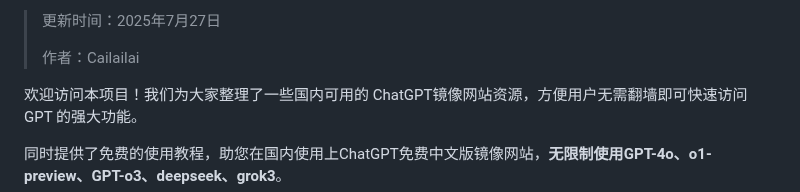
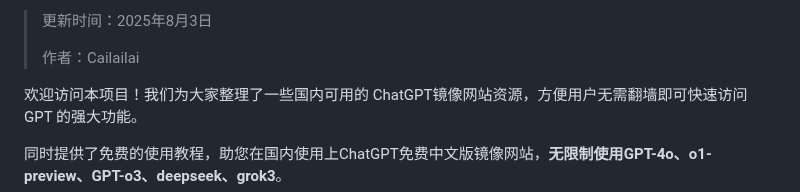
Before and after one commit to Cailailai/cailailai.github.io, a Markdown page: README.md, the part around one of its changes. GitHub-like rendering.

```diff
--- a/README.md
+++ b/README.md
@@ -2,5 +2,5 @@
 
-> 更新时间：2025年7月27日
+> 更新时间：2025年8月3日
 >
 > 作者：Cailailai
 
```
Also changed, not shown: other parts of README.md (+1 -1 lines).
